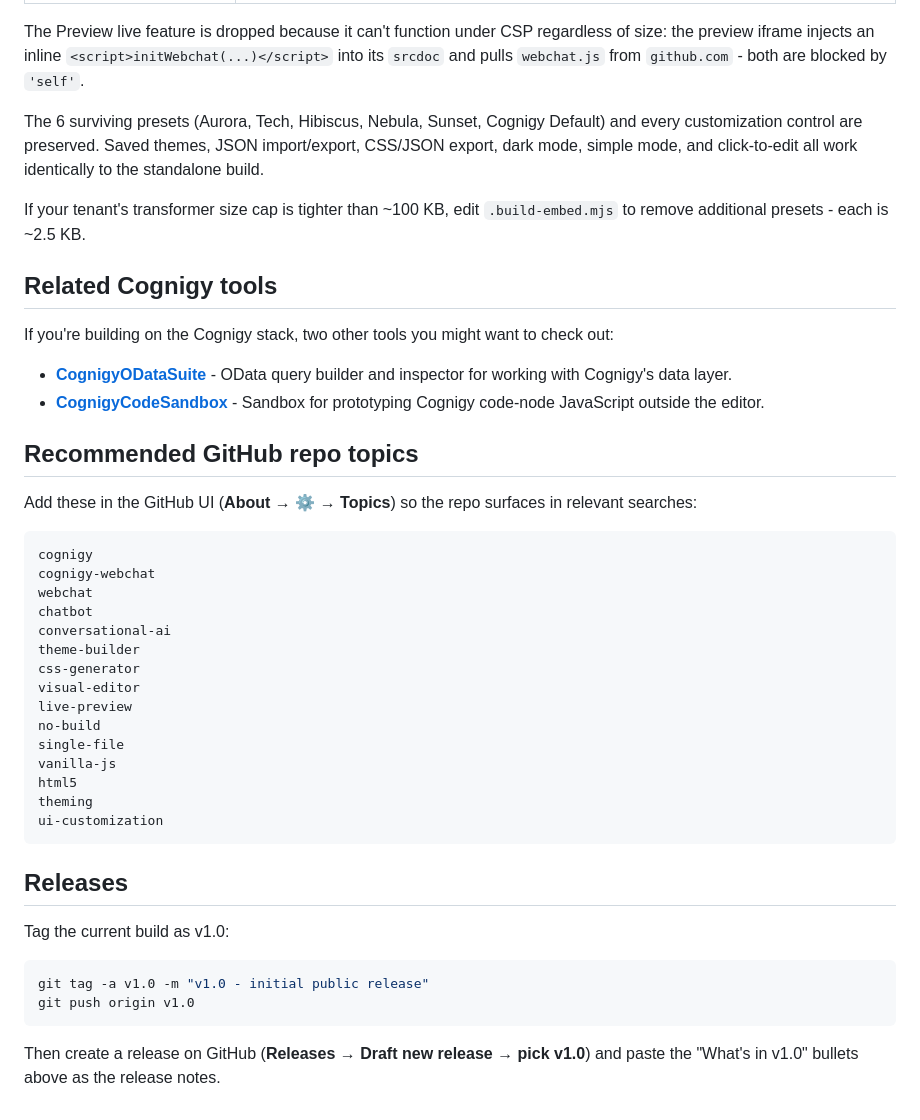
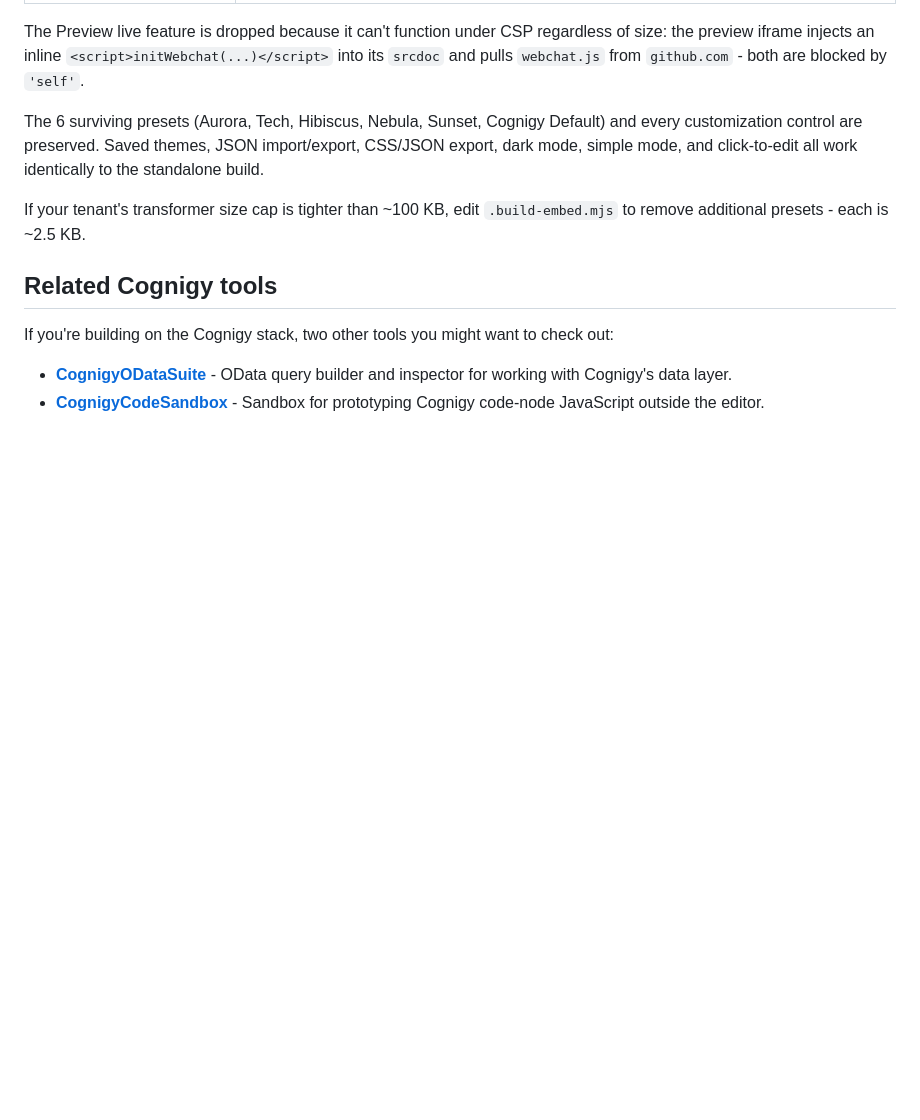
Before and after one commit to danieltucker/CognigyWindowThemeBuilder, a Markdown page: README.md, the part around the change. Rendered like a GitHub page; blank space fills up the shorter version.

````diff
--- a/README.md
+++ b/README.md
@@ -249,36 +249,3 @@ If you're building on the Cognigy stack, two other tools you might want to check
 
 - **[CognigyODataSuite](https://github.com/danieltucker/CognigyODataSuite)** - OData query builder and inspector for working with Cognigy's data layer.
 - **[CognigyCodeSandbox](https://github.com/danieltucker/CognigyCodeSandbox)** - Sandbox for prototyping Cognigy code-node JavaScript outside the editor.
-
-## Recommended GitHub repo topics
-
-Add these in the GitHub UI (**About → ⚙ → Topics**) so the repo surfaces in relevant searches:
-
-```
-cognigy
-cognigy-webchat
-webchat
-chatbot
-conversational-ai
-theme-builder
-css-generator
-visual-editor
-live-preview
-no-build
-single-file
-vanilla-js
-html5
-theming
-ui-customization
-```
-
-## Releases
-
-Tag the current build as v1.0:
-
-```sh
-git tag -a v1.0 -m "v1.0 - initial public release"
-git push origin v1.0
-```
-
-Then create a release on GitHub (**Releases → Draft new release → pick v1.0**) and paste the "What's in v1.0" bullets above as the release notes.
````
